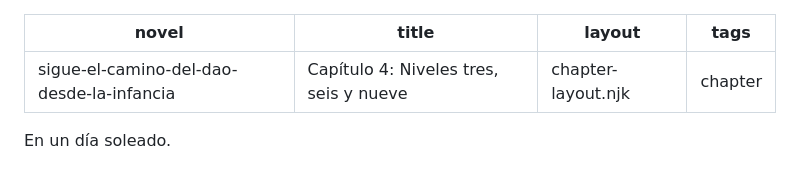
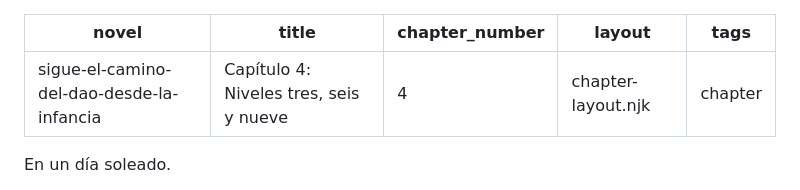
Before and after one commit to Pech68/mi-novela-web, a Markdown page: capitulos/capítulo-4-niveles-tres-seis-y-nueve.md, the part around the change. Drawn GitHub-style.

Commit message:
Update Capítulos “capítulo-4-niveles-tres-seis-y-nueve”

```diff
--- a/capitulos/capítulo-4-niveles-tres-seis-y-nueve.md
+++ b/capitulos/capítulo-4-niveles-tres-seis-y-nueve.md
@@ -1,6 +1,7 @@
 ---
 novel: sigue-el-camino-del-dao-desde-la-infancia
 title: "Capítulo 4: Niveles tres, seis y nueve"
+chapter_number: 4
 layout: chapter-layout.njk
 tags: chapter
 ---
```
